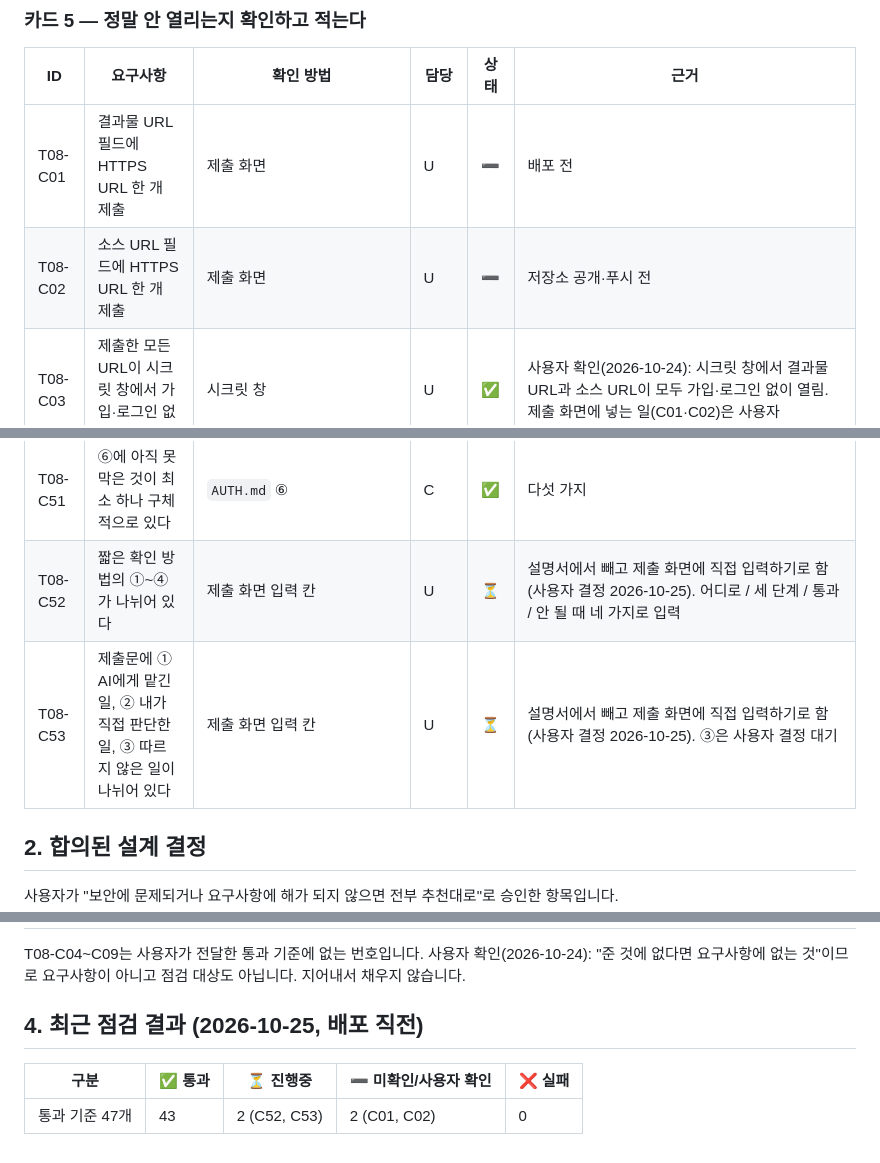
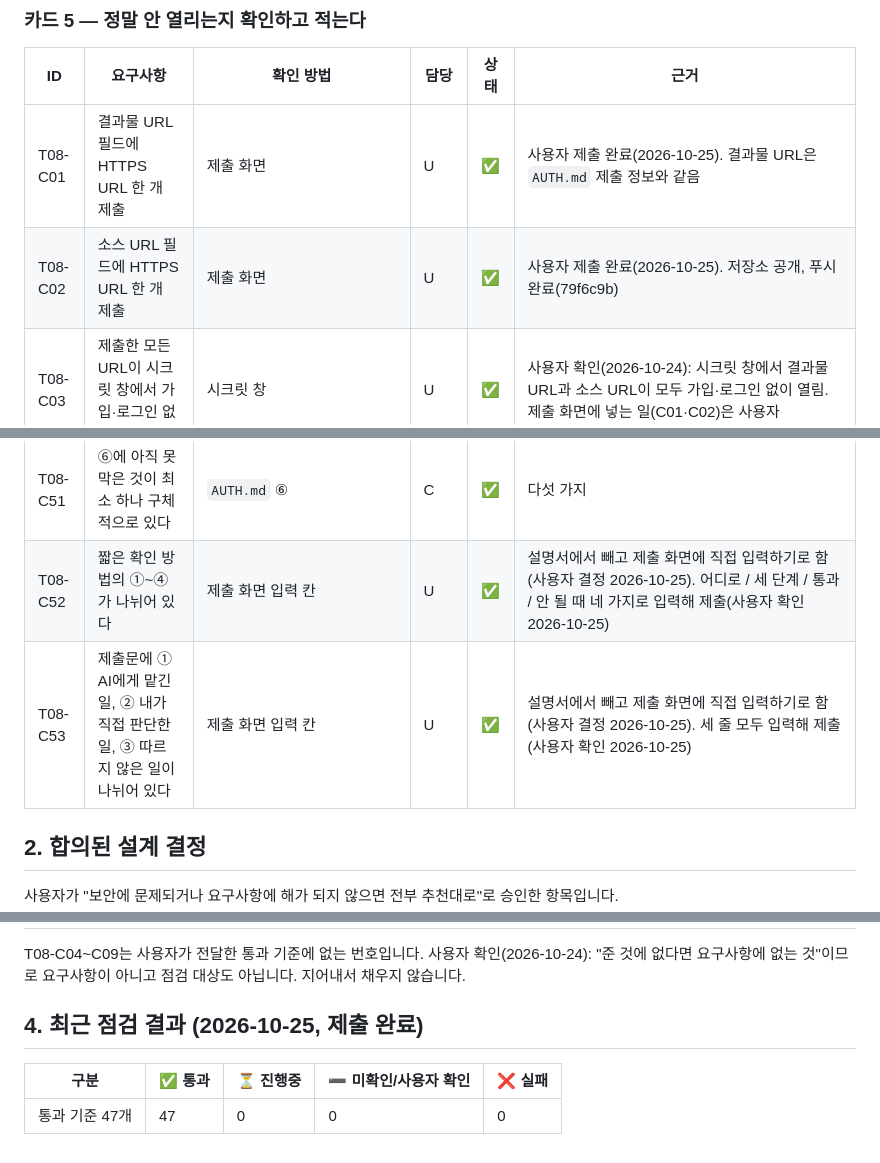
Before and after one commit to onboardingsecurity/AI-LLM, a Markdown page: docs/REQUIREMENTS.md, 3 parts joined by grey strips. Drawn GitHub-style.

Commit message:
docs: 제출을 마친 뒤 점검 결과를 모두 통과로 갱신 (보안 ✅ 29 / ⏳ 0 / ➖ 0 / ❌ 0, 요구사항 ✅ 47 / ⏳ 0 / ➖ 0 / ❌ 0)
- docs/REQUIREMENTS.md: C01·C02(URL 제출)와 C52·C53(제출 화면 입력)을 사용자 제출 확인에 따라 ✅로 고치고, 최근 점검 결과 표를 47/0/0/0으로 갱신
- docs/SECURITY-CHECKLIST.md: 최근 점검 결과 제목을 "제출 완료"로 맞춤

Co-Authored-By: Claude Sonnet 5.5 <noreply@anthropic.com>

```diff
--- a/docs/REQUIREMENTS.md
+++ b/docs/REQUIREMENTS.md
@@ -80,8 +80,8 @@
 
 | ID | 요구사항 | 확인 방법 | 담당 | 상태 | 근거 |
 |---|---|---|---|---|---|
-| T08-C01 | 결과물 URL 필드에 HTTPS URL 한 개 제출 | 제출 화면 | U | ➖ | 배포 전 |
-| T08-C02 | 소스 URL 필드에 HTTPS URL 한 개 제출 | 제출 화면 | U | ➖ | 저장소 공개·푸시 전 |
+| T08-C01 | 결과물 URL 필드에 HTTPS URL 한 개 제출 | 제출 화면 | U | ✅ | 사용자 제출 완료(2026-10-25). 결과물 URL은 `AUTH.md` 제출 정보와 같음 |
+| T08-C02 | 소스 URL 필드에 HTTPS URL 한 개 제출 | 제출 화면 | U | ✅ | 사용자 제출 완료(2026-10-25). 저장소 공개, 푸시 완료(79f6c9b) |
 | T08-C03 | 제출한 모든 URL이 시크릿 창에서 가입·로그인 없이 열린다 | 시크릿 창 | U | ✅ | 사용자 확인(2026-10-24): 시크릿 창에서 결과물 URL과 소스 URL이 모두 가입·로그인 없이 열림. 제출 화면에 넣는 일(C01·C02)은 사용자 |
 | T08-C10 | 결과물 주소의 첫 화면은 공개 소개 페이지이고 아무것도 등록하지 않아도 열린다 | 시크릿 창 | C+U | ✅ | 사용자 확인(2026-10-24): 시크릿 창에서 결과물 주소 `/`가 `/index.html` 공개 소개 페이지로 열리고 비공개 자리는 잠겨 있으며(로그인 전에는 두 버튼만 보임) `/api/private`은 `{"error":"login_required"}`. 서버 쪽 확인: 배포 `/` 307 → `/index.html` 200 |
 | T08-C11 | 1번 소개 페이지에 이어 붙였고 1번의 공개 내용이 그대로 남아 있다 | `git diff -M --numstat origin/ai-self-introduction-page -- public/index.html index.html` | C | ✅ | 추가 178줄, 삭제 1줄(밧줄 섹션 목록의 쉼표 한 줄). 파일은 `public/`으로 옮겼고 내용은 그대로 |
@@ -97,8 +97,8 @@
 | T08-C49 | ③에 등록·로그인·로그아웃·비공개 조회 네 흐름이 소스 어디를 지나는지 있다 | `AUTH.md` ③ | C | ✅ | 줄 번호 표 |
 | T08-C50 | ④에 확인 네 가지가 모두 있고 각각 성공·거절 요청이 나란히 있다 | `AUTH.md` ④ | C | ✅ | 네 가지 표 |
 | T08-C51 | ⑥에 아직 못 막은 것이 최소 하나 구체적으로 있다 | `AUTH.md` ⑥ | C | ✅ | 다섯 가지 |
-| T08-C52 | 짧은 확인 방법의 ①~④가 나뉘어 있다 | 제출 화면 입력 칸 | U | ⏳ | 설명서에서 빼고 제출 화면에 직접 입력하기로 함(사용자 결정 2026-10-25). 어디로 / 세 단계 / 통과 / 안 될 때 네 가지로 입력 |
-| T08-C53 | 제출문에 ① AI에게 맡긴 일, ② 내가 직접 판단한 일, ③ 따르지 않은 일이 나뉘어 있다 | 제출 화면 입력 칸 | U | ⏳ | 설명서에서 빼고 제출 화면에 직접 입력하기로 함(사용자 결정 2026-10-25). ③은 사용자 결정 대기 |
+| T08-C52 | 짧은 확인 방법의 ①~④가 나뉘어 있다 | 제출 화면 입력 칸 | U | ✅ | 설명서에서 빼고 제출 화면에 직접 입력하기로 함(사용자 결정 2026-10-25). 어디로 / 세 단계 / 통과 / 안 될 때 네 가지로 입력해 제출(사용자 확인 2026-10-25) |
+| T08-C53 | 제출문에 ① AI에게 맡긴 일, ② 내가 직접 판단한 일, ③ 따르지 않은 일이 나뉘어 있다 | 제출 화면 입력 칸 | U | ✅ | 설명서에서 빼고 제출 화면에 직접 입력하기로 함(사용자 결정 2026-10-25). 세 줄 모두 입력해 제출(사용자 확인 2026-10-25) |
 
 ## 2. 합의된 설계 결정
 
@@ -126,8 +126,8 @@
 
 T08-C04~C09는 사용자가 전달한 통과 기준에 없는 번호입니다. 사용자 확인(2026-10-24): "준 것에 없다면 요구사항에 없는 것"이므로 요구사항이 아니고 점검 대상도 아닙니다. 지어내서 채우지 않습니다.
 
-## 4. 최근 점검 결과 (2026-10-25, 배포 직전)
+## 4. 최근 점검 결과 (2026-10-25, 제출 완료)
 
 | 구분 | ✅ 통과 | ⏳ 진행중 | ➖ 미확인/사용자 확인 | ❌ 실패 |
 |---|---|---|---|---|
-| 통과 기준 47개 | 43 | 2 (C52, C53) | 2 (C01, C02) | 0 |
+| 통과 기준 47개 | 47 | 0 | 0 | 0 |
```
Also changed, not shown: docs/SECURITY-CHECKLIST.md (+1 -1 lines).
